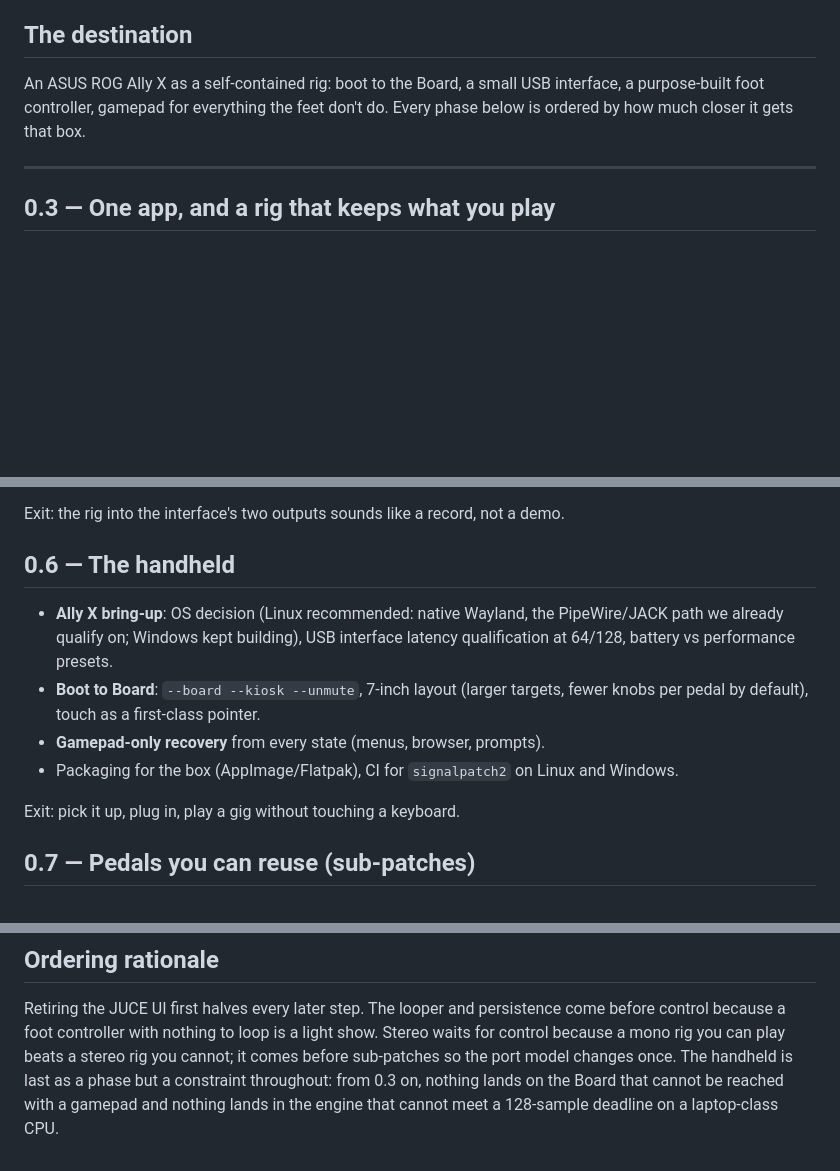
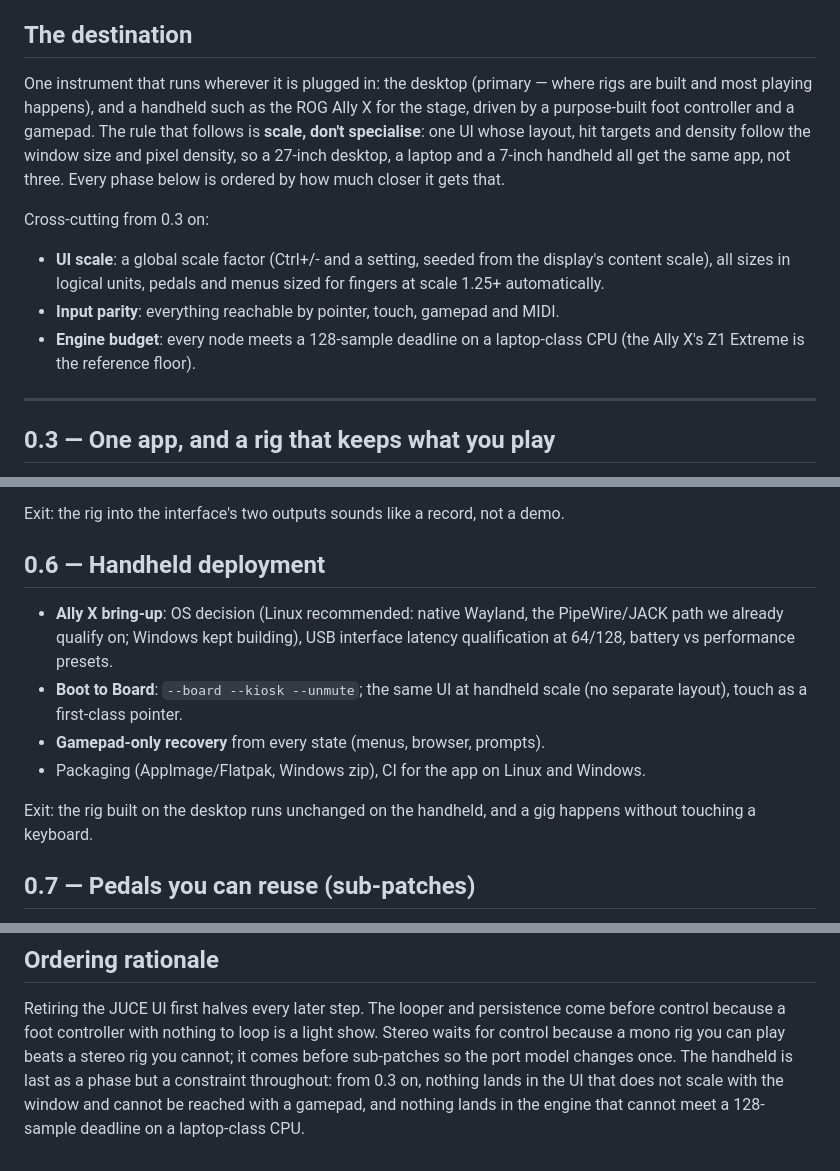
Before and after one commit to willbearfruits/signalpatch, a Markdown page: docs/ROADMAP.md, 3 parts joined by grey strips. GitHub-like rendering; blank space fills up the shorter version.

Commit message:
Roadmap: desktop first, handheld as a deployment; scale, don't specialise
Co-Authored-By: Claude Fable 5.1 <noreply@anthropic.com>
Claude-Session: https://claude.ai/code/session_01WhhhessP1Hg85dVfBNwaHR

```diff
--- a/docs/ROADMAP.md
+++ b/docs/ROADMAP.md
@@ -24,9 +24,21 @@ Load-bearing gaps that most requests run into: the engine is **mono**, has
 
 ## The destination
 
-An ASUS ROG Ally X as a self-contained rig: boot to the Board, a small USB
-interface, a purpose-built foot controller, gamepad for everything the feet
-don't do. Every phase below is ordered by how much closer it gets that box.
+One instrument that runs wherever it is plugged in: the desktop (primary —
+where rigs are built and most playing happens), and a handheld such as the
+ROG Ally X for the stage, driven by a purpose-built foot controller and a
+gamepad. The rule that follows is **scale, don't specialise**: one UI whose
+layout, hit targets and density follow the window size and pixel density,
+so a 27-inch desktop, a laptop and a 7-inch handheld all get the same app,
+not three. Every phase below is ordered by how much closer it gets that.
+
+Cross-cutting from 0.3 on:
+- **UI scale**: a global scale factor (Ctrl+/- and a setting, seeded from
+  the display's content scale), all sizes in logical units, pedals and
+  menus sized for fingers at scale 1.25+ automatically.
+- **Input parity**: everything reachable by pointer, touch, gamepad and MIDI.
+- **Engine budget**: every node meets a 128-sample deadline on a laptop-class
+  CPU (the Ally X's Z1 Extreme is the reference floor).
 
 ---
 
@@ -75,18 +87,19 @@ Exit: a whole song with hands on the guitar only.
 Exit: the rig into the interface's two outputs sounds like a record, not a
 demo.
 
-## 0.6 — The handheld
+## 0.6 — Handheld deployment
 
 - **Ally X bring-up**: OS decision (Linux recommended: native Wayland, the
   PipeWire/JACK path we already qualify on; Windows kept building), USB
   interface latency qualification at 64/128, battery vs performance presets.
-- **Boot to Board**: `--board --kiosk --unmute`, 7-inch layout (larger
-  targets, fewer knobs per pedal by default), touch as a first-class pointer.
+- **Boot to Board**: `--board --kiosk --unmute`; the same UI at handheld
+  scale (no separate layout), touch as a first-class pointer.
 - **Gamepad-only recovery** from every state (menus, browser, prompts).
-- Packaging for the box (AppImage/Flatpak), CI for `signalpatch2` on Linux
-  and Windows.
+- Packaging (AppImage/Flatpak, Windows zip), CI for the app on Linux and
+  Windows.
 
-Exit: pick it up, plug in, play a gig without touching a keyboard.
+Exit: the rig built on the desktop runs unchanged on the handheld, and a gig
+happens without touching a keyboard.
 
 ## 0.7 — Pedals you can reuse (sub-patches)
 
@@ -106,6 +119,6 @@ persistence come before control because a foot controller with nothing to
 loop is a light show. Stereo waits for control because a mono rig you can
 play beats a stereo rig you cannot; it comes before sub-patches so the port
 model changes once. The handheld is last as a phase but a constraint
-throughout: from 0.3 on, nothing lands on the Board that cannot be reached
-with a gamepad and nothing lands in the engine that cannot meet a 128-sample
-deadline on a laptop-class CPU.
+throughout: from 0.3 on, nothing lands in the UI that does not scale with
+the window and cannot be reached with a gamepad, and nothing lands in the
+engine that cannot meet a 128-sample deadline on a laptop-class CPU.
```
